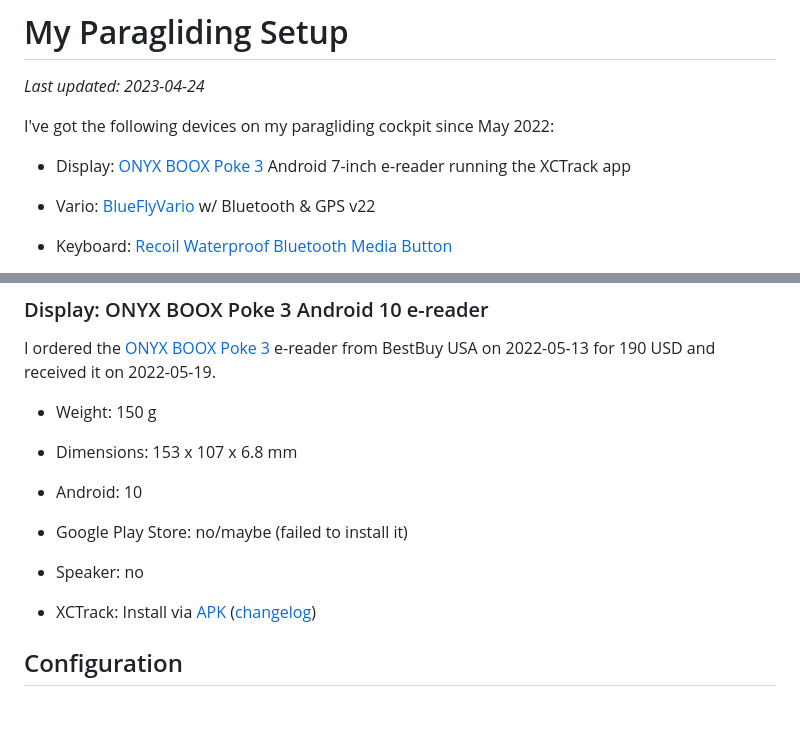
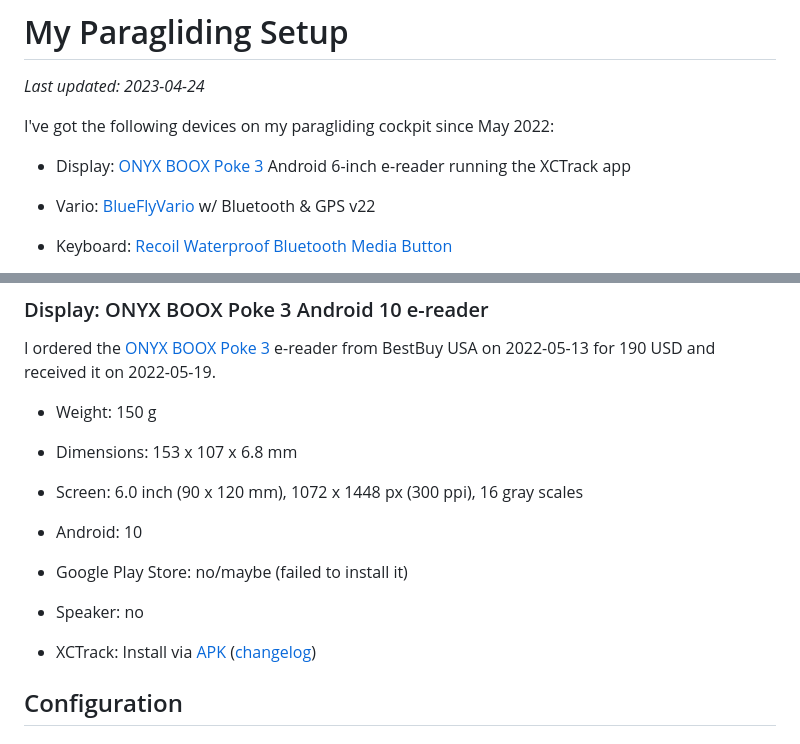
Before and after one commit to HenrikBengtsson/my-paragliding-setup, a Markdown page: README.md, 2 parts joined by grey strips. Rendered like a GitHub page; blank space fills up the shorter version.

Commit message:
The Poke 3 screen is 6 inch, not 7. Add screen dimensions and specs too

```diff
--- a/README.md
+++ b/README.md
@@ -5,7 +5,7 @@ _Last updated: 2023-04-24_
 I've got the following devices on my paragliding cockpit since May
 2022:
 
-* Display: [ONYX BOOX Poke 3] Android 7-inch e-reader running the
+* Display: [ONYX BOOX Poke 3] Android 6-inch e-reader running the
   XCTrack app
 
 * Vario: [BlueFlyVario] w/ Bluetooth & GPS v22
@@ -138,13 +138,17 @@ I ordered the [ONYX BOOX Poke 3] e-reader from BestBuy USA on
 
 * Dimensions: 153 x 107 x 6.8 mm
 
+* Screen: 6.0 inch (90 x 120 mm), 1072 x 1448 px (300 ppi), 16 gray
+  scales
+
 * Android: 10
 
 * Google Play Store: no/maybe (failed to install it)
 
 * Speaker: no
 
-* XCTrack: Install via [APK](https://xctrack.org/Download.html) ([changelog](https://xctrack.org/Change_Log.html))
+* XCTrack: Install via [APK](https://xctrack.org/Download.html)
+  ([changelog](https://xctrack.org/Change_Log.html))
 
 
 
```
